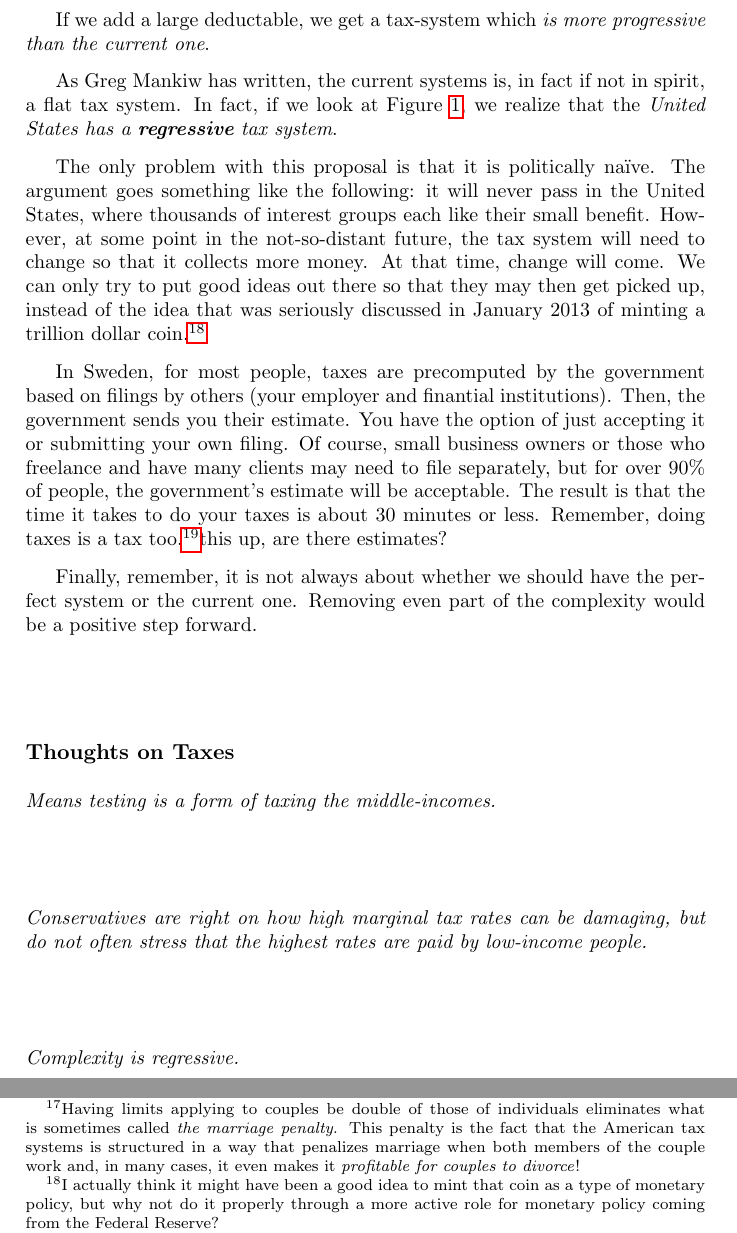
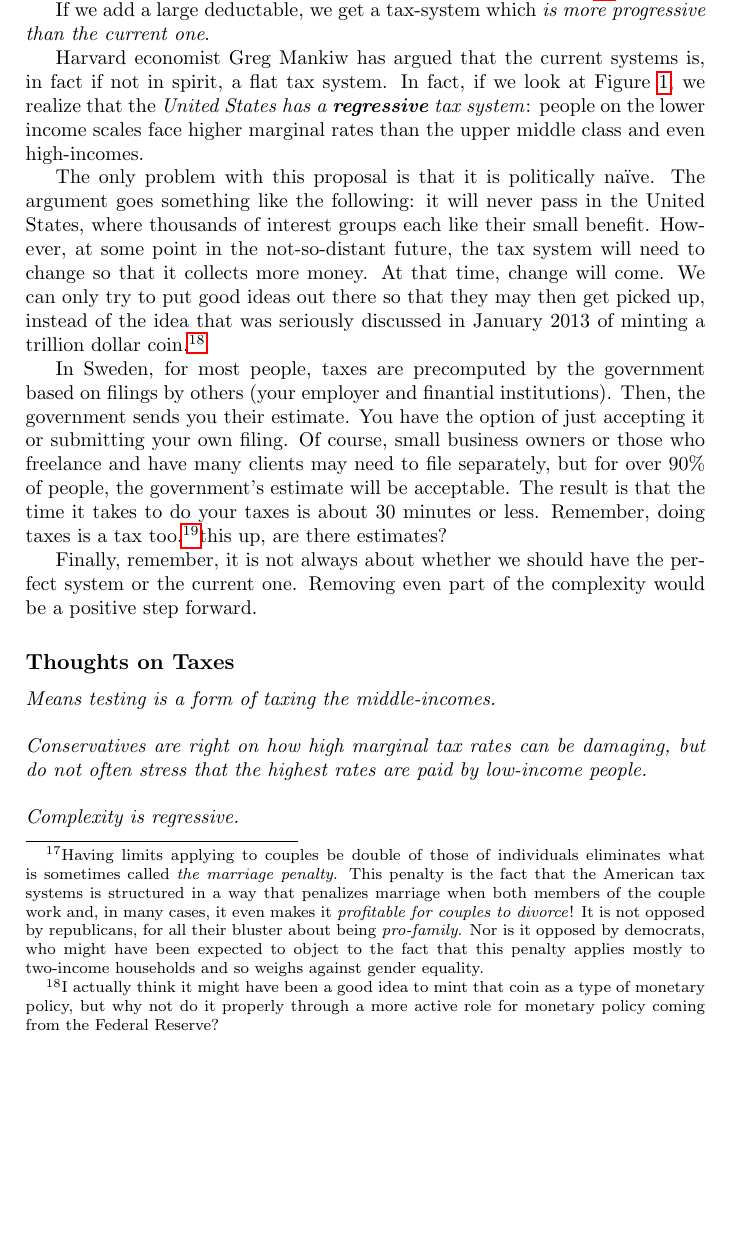
Before and after one commit to luispedro/libertarian-welfare, a LaTeX thesis (book/libertarian-welfare.tex, which reads book/taxes.tex): two parts of pages 17 and 19 of 22 before the commit and part of page 17 of 22 after it, the two joined at a grey line, cut so that both start at the same text, the shorter picture padded with empty space. Compiled offline with pdfLaTeX.

Commit message:
Marriage penalty explained

```diff
--- a/book/taxes.tex
+++ b/book/taxes.tex
@@ -72,16 +72,21 @@ limits applying to couples be double of those of individuals eliminates what is
 sometimes called \emph{the marriage penalty}. This penalty is the fact that the
 American tax systems is structured in a way that penalizes marriage when both
 members of the couple work and, in many cases, it even makes it
-\emph{profitable for couples to divorce}!}
+\emph{profitable for couples to divorce}! It is not opposed by republicans, for
+all their bluster about being \emph{pro-family}. Nor is it opposed by
+democrats, who might have been expected to object to the fact that this penalty
+applies mostly to two-income households and so weighs against gender equality.}
 
 If we add a large deductable, we get a tax-system which \emph{is more
 progressive than the current one}.
 
-As Greg Mankiw has written, the current systems is, in fact if not in spirit, a
-flat tax system.
+Harvard economist Greg Mankiw has argued that the current systems is, in fact
+if not in spirit, a flat tax system.
 % http://gregmankiw.blogspot.pt/2012/11/the-us-has-flat-tax-in-effect.html
 In fact, if we look at Figure~\ref{fig:cbo-effective-tax-rate}, we realize that
-the \emph{United States has a \textbf{regressive} tax system}.
+the \emph{United States has a \textbf{regressive} tax system}: people on the
+lower income scales face higher marginal rates than the upper middle class and
+even high-incomes.
 
 The only problem with this proposal is that it is politically naïve. The
 argument goes something like the following: it will never pass in the United
```
